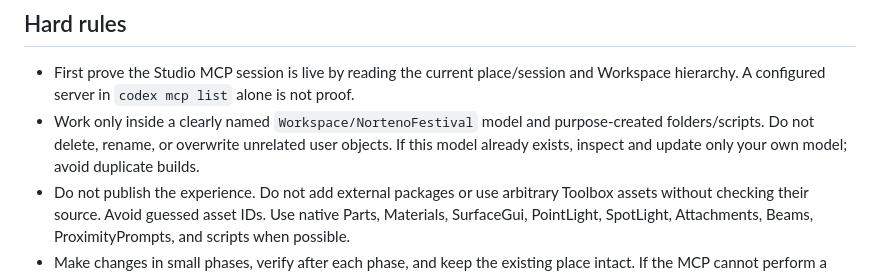
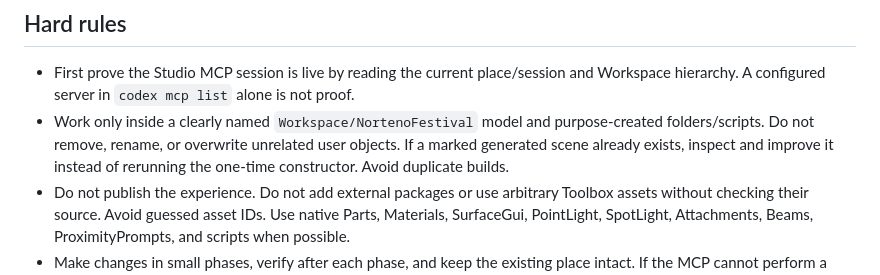
Before and after one commit to JEEM244/Creador-de-juegos-en-roblox, a Markdown page: templates/norteno-festival/BUILD-BRIEF.md, the part around the change. Drawn GitHub-style.

Commit message:
docs: clarify existing scene inspection rules

```diff
--- a/templates/norteno-festival/BUILD-BRIEF.md
+++ b/templates/norteno-festival/BUILD-BRIEF.md
@@ -5,7 +5,7 @@ Build a polished, playable first version of a large-scale Mexican norteño conce
 
 ## Hard rules
 - First prove the Studio MCP session is live by reading the current place/session and Workspace hierarchy. A configured server in `codex mcp list` alone is not proof.
-- Work only inside a clearly named `Workspace/NortenoFestival` model and purpose-created folders/scripts. Do not delete, rename, or overwrite unrelated user objects. If this model already exists, inspect and update only your own model; avoid duplicate builds.
+- Work only inside a clearly named `Workspace/NortenoFestival` model and purpose-created folders/scripts. Do not remove, rename, or overwrite unrelated user objects. If a marked generated scene already exists, inspect and improve it instead of rerunning the one-time constructor. Avoid duplicate builds.
 - Do not publish the experience. Do not add external packages or use arbitrary Toolbox assets without checking their source. Avoid guessed asset IDs. Use native Parts, Materials, SurfaceGui, PointLight, SpotLight, Attachments, Beams, ProximityPrompts, and scripts when possible.
 - Make changes in small phases, verify after each phase, and keep the existing place intact. If the MCP cannot perform a needed action, state the limitation and continue with a safe fallback.
 - Prioritize a visually composed, detailed scene over an enormous empty map. Use a consistent art direction and real scale, layered depth, intentional silhouettes, signage, trim, cables/truss details, and believable lighting.
```
